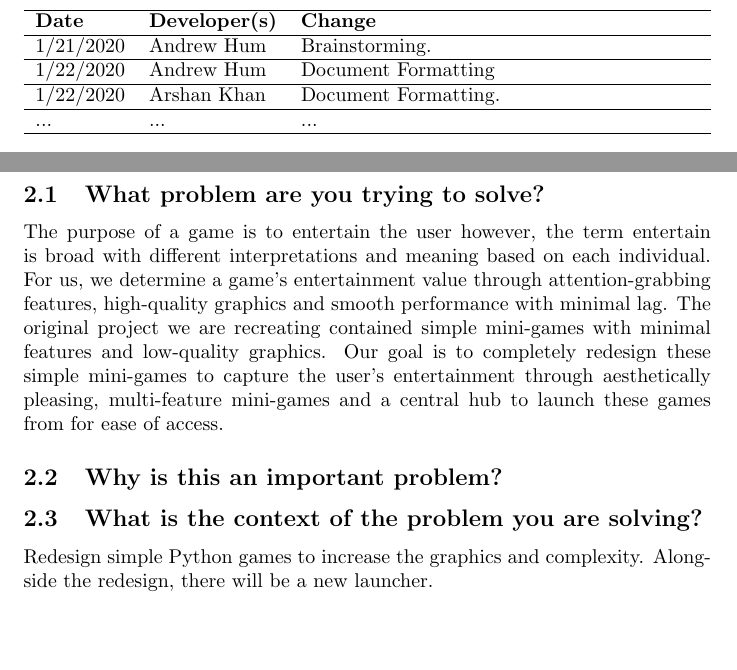
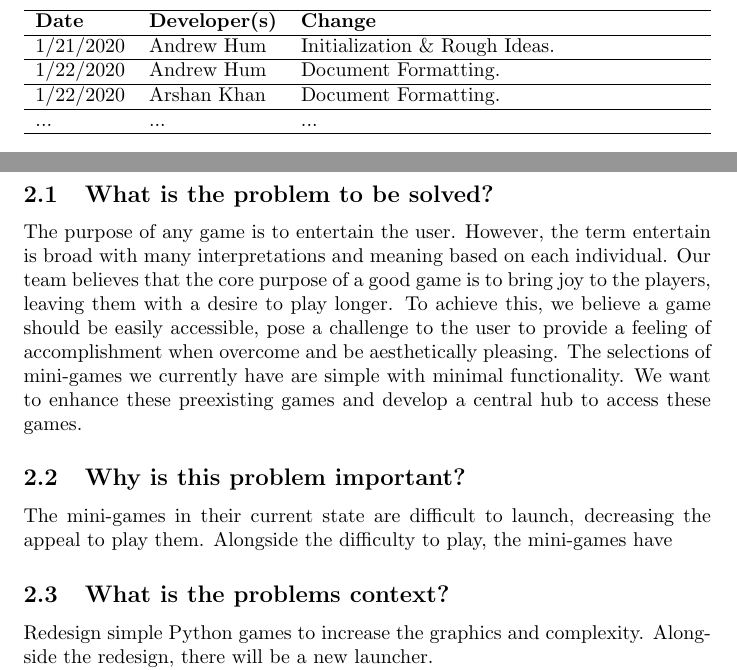
Before and after one commit to JameTran/Flappy, a LaTeX document (Doc/ProblemStatement/ProblemStatement.tex): two parts of pages 3 and 4 of 4, joined at a grey line, cut so that both start at the same text, the shorter picture padded with empty space. Compiled offline with pdfLaTeX.

Commit message:
Completed draft of 2.1

```diff
--- a/Doc/ProblemStatement/ProblemStatement.tex
+++ b/Doc/ProblemStatement/ProblemStatement.tex
@@ -30,9 +30,9 @@
 \hline
 \textbf{Date} & \textbf{Developer(s)} & \textbf{Change}\\
 \hline
-1/21/2020 & Andrew Hum & Brainstorming.\\
+1/21/2020 & Andrew Hum & Initialization \& Rough Ideas.\\
 \hline
-1/22/2020 & Andrew Hum  & Document Formatting\\
+1/22/2020 & Andrew Hum  & Document Formatting.\\
 \hline
 1/22/2020 & Arshan Khan & Document Formatting.\\
 \hline
@@ -44,12 +44,13 @@
 \newpage
 
 \section{Problem Statement}
-\subsection{What problem are you trying to solve?}
-The purpose of a game is to entertain the user however, the term entertain is broad with different interpretations and meaning based on each individual. For us, we determine a game's entertainment value through attention-grabbing features, high-quality graphics and smooth performance with minimal lag. The original project we are recreating contained simple mini-games with minimal features and low-quality graphics. Our goal is to completely redesign these simple mini-games to capture the user's entertainment through aesthetically pleasing, multi-feature mini-games and a central hub to launch these games from for ease of access.
+\subsection{What is the problem to be solved?}
+The purpose of any game is to entertain the user. However, the term entertain is broad with many interpretations and meaning based on each individual. Our team believes that the core purpose of a good game is to bring joy to the players, leaving them with a desire to play longer. To achieve this, we believe a game should be easily accessible, pose a challenge to the user to provide a feeling of accomplishment when overcome and be aesthetically pleasing. The selections of mini-games we currently have are simple with minimal functionality. We want to enhance these preexisting games and develop a central hub to access these games.
 
-\subsection{Why is this an important problem?}
+\subsection{Why is this problem important?}
+The mini-games in their current state are difficult to launch, decreasing the appeal to play them. Alongside the difficulty to play, the mini-games have
 
-\subsection{What is the context of the problem you are solving?}
+\subsection{What is the problems context?}
 
 Redesign simple Python games to increase the graphics and complexity.
 Alongside the redesign, there will be a new launcher.
```
Also changed, not shown: Doc/ProblemStatement/ProblemStatement.pdf.
